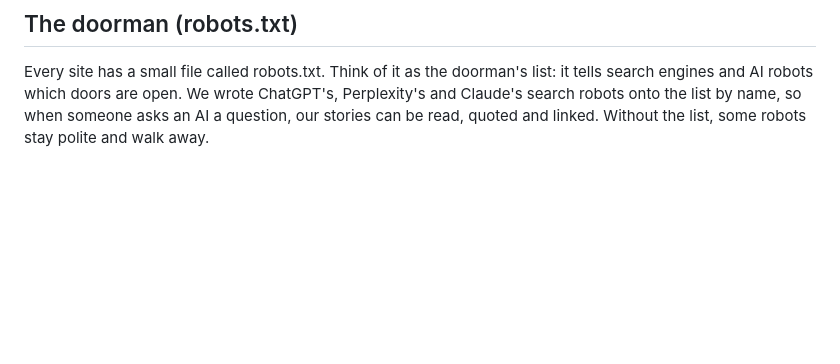
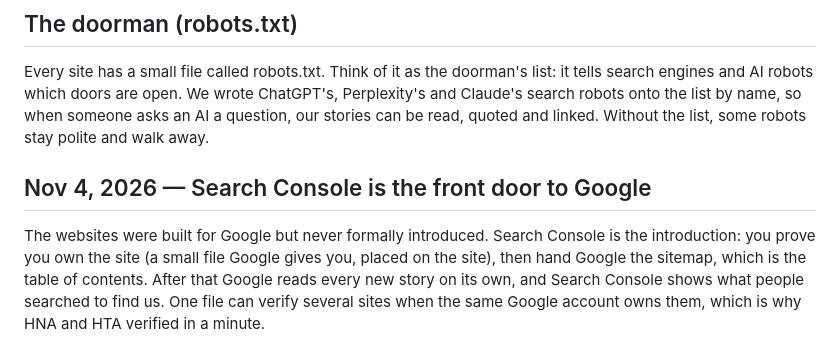
Before and after one commit to newswirehollywood-eng/newswire, a Markdown page: runbook/learning-log.md, the part around the change. GitHub-like rendering; blank space fills up the shorter version.

Commit message:
Search Console connected for four sites; learning log
Co-Authored-By: Claude Opus 5.5 <noreply@anthropic.com>
Claude-Session: https://claude.ai/code/session_01AWtDSqfsvaDYCP87WxCiTP

```diff
--- a/runbook/learning-log.md
+++ b/runbook/learning-log.md
@@ -88,3 +88,7 @@ librarians in and keep the ghostwriters out until someone pays for our archive.
 
 ## The doorman (robots.txt)
 Every site has a small file called robots.txt. Think of it as the doorman's list: it tells search engines and AI robots which doors are open. We wrote ChatGPT's, Perplexity's and Claude's search robots onto the list by name, so when someone asks an AI a question, our stories can be read, quoted and linked. Without the list, some robots stay polite and walk away.
+
+## Nov 4, 2026 — Search Console is the front door to Google
+
+The websites were built for Google but never formally introduced. Search Console is the introduction: you prove you own the site (a small file Google gives you, placed on the site), then hand Google the sitemap, which is the table of contents. After that Google reads every new story on its own, and Search Console shows what people searched to find us. One file can verify several sites when the same Google account owns them, which is why HNA and HTA verified in a minute.
```
Also changed, not shown: runbook/mass-distribution-plan.md (+4 -2 lines).
